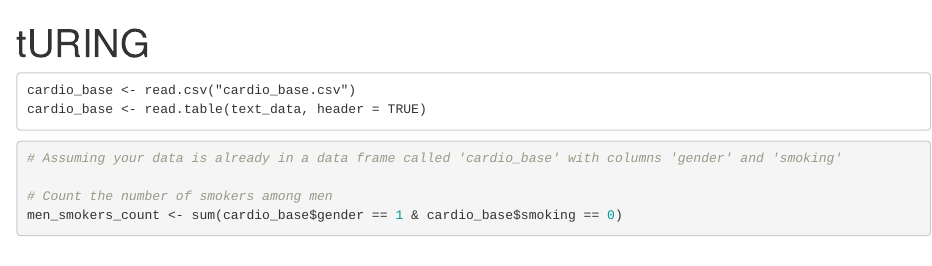
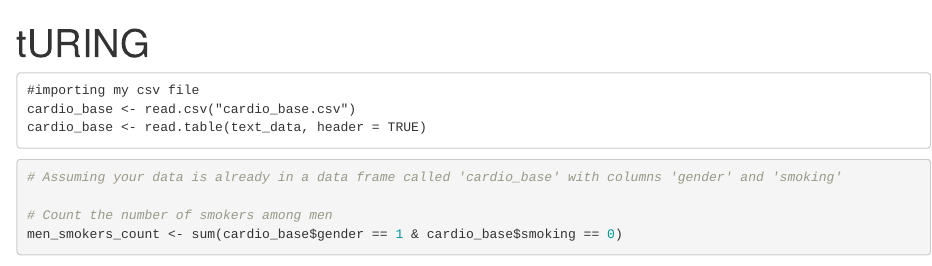
Before and after one commit to Praiztl/Turing-Data-Analysis-Test, an R Markdown document (TURING.Rmd): the page in a window 1100 px wide, from its top. Rendered offline with R 4.5, knitr and Pandoc, with nearby package versions; some code elsewhere in the file could not run offline.

Commit message:
Update TURING.Rmd

````diff
--- a/TURING.Rmd
+++ b/TURING.Rmd
@@ -6,6 +6,7 @@ output: html_document
 
 
 ```
+#importing my csv file
 cardio_base <- read.csv("cardio_base.csv")
 cardio_base <- read.table(text_data, header = TRUE)
 ```
````
